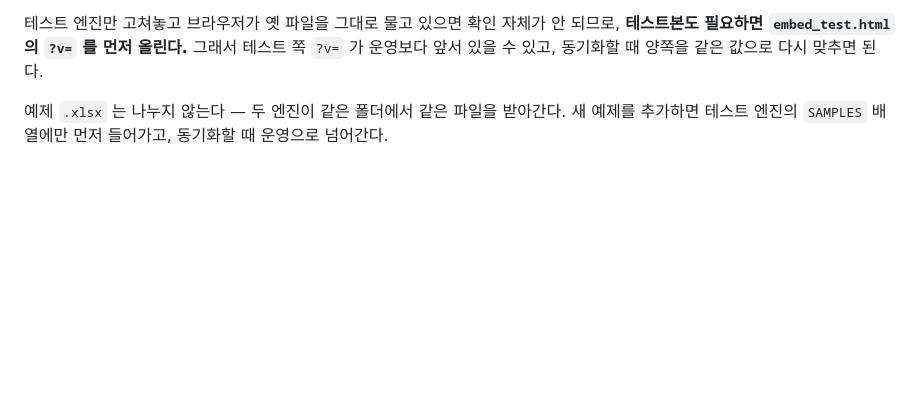
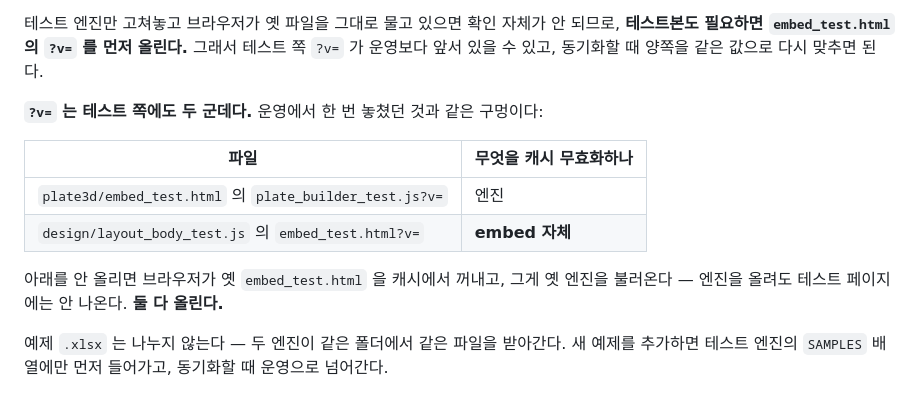
Before and after one commit to macroBIM/macroBIM, a Markdown page: plate3d/README.md, the part around the change. Drawn GitHub-style; blank space fills up the shorter version.

Commit message:
plate3d(readme): the test path has two ?v= too, and only one was listed
The sync section already warns that layout_body.js has a ?v= of its own
because that was missed once on the production side. The test side has
the same pair - embed_test.html names the engine, layout_body_test.js
names embed_test.html - and only the first was written down. Bumping the
engine alone leaves a cached embed_test.html asking for the old one, so
the change never reaches the page it was made for.

Co-Authored-By: Claude Opus 5 <noreply@anthropic.com>
Claude-Session: https://claude.ai/code/session_01EnGhhpynbq7sNRTi2ok7Eu

```diff
--- a/plate3d/README.md
+++ b/plate3d/README.md
@@ -90,6 +90,16 @@ cp plate3d/plate_builder_test.js plate3d/plate_builder.js   # 엔진 복사
 테스트 엔진만 고쳐놓고 브라우저가 옛 파일을 그대로 물고 있으면 확인 자체가 안 되므로,
 **테스트본도 필요하면 `embed_test.html` 의 `?v=` 를 먼저 올린다.** 그래서 테스트 쪽 `?v=` 가
 운영보다 앞서 있을 수 있고, 동기화할 때 양쪽을 같은 값으로 다시 맞추면 된다.
+
+**`?v=` 는 테스트 쪽에도 두 군데다.** 운영에서 한 번 놓쳤던 것과 같은 구멍이다:
+
+| 파일 | 무엇을 캐시 무효화하나 |
+|---|---|
+| `plate3d/embed_test.html` 의 `plate_builder_test.js?v=` | 엔진 |
+| `design/layout_body_test.js` 의 `embed_test.html?v=` | **embed 자체** |
+
+아래를 안 올리면 브라우저가 옛 `embed_test.html` 을 캐시에서 꺼내고, 그게 옛 엔진을
+불러온다 — 엔진을 올려도 테스트 페이지에는 안 나온다. **둘 다 올린다.**
 
 예제 `.xlsx` 는 나누지 않는다 — 두 엔진이 같은 폴더에서 같은 파일을 받아간다.
 새 예제를 추가하면 테스트 엔진의 `SAMPLES` 배열에만 먼저 들어가고, 동기화할 때 운영으로 넘어간다.
```
